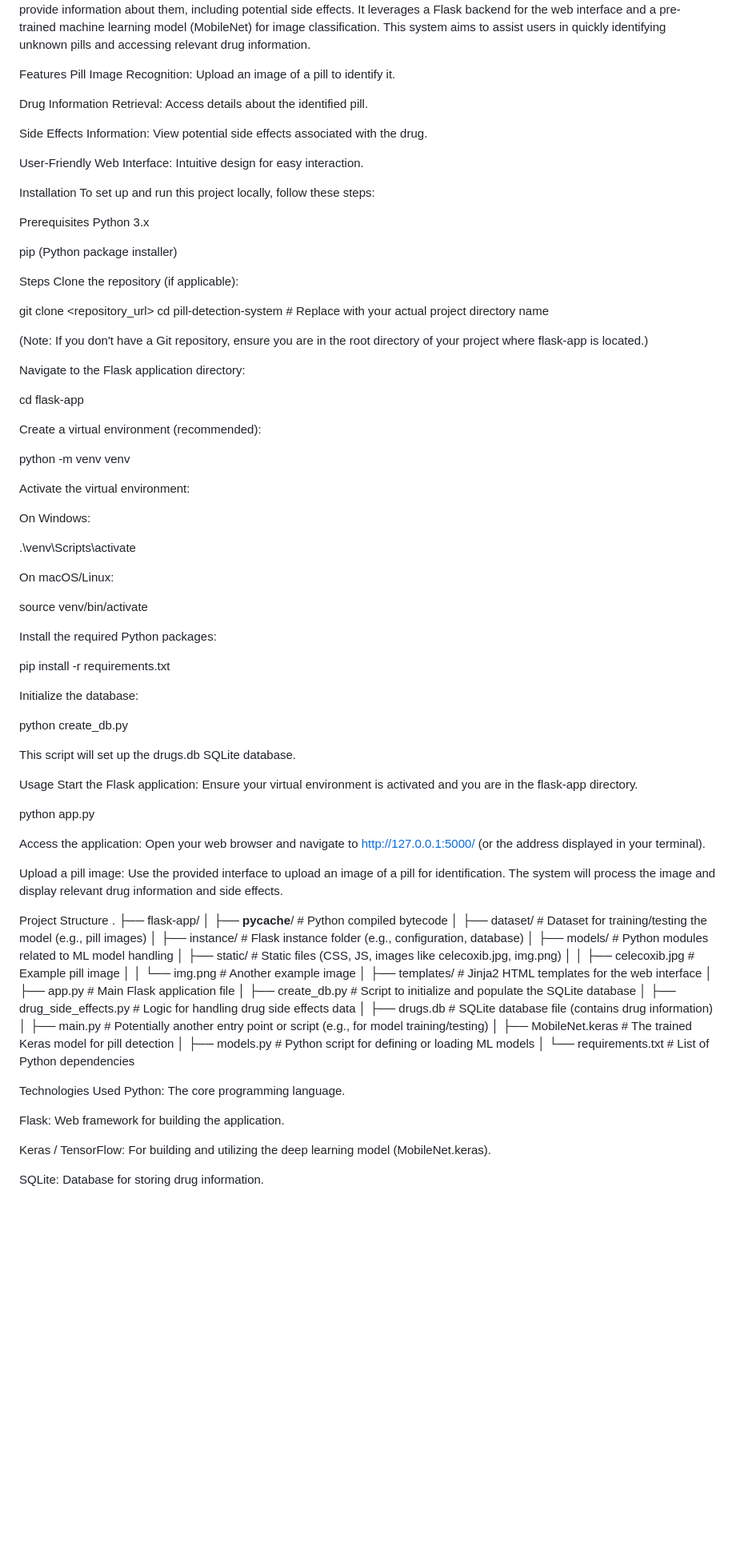
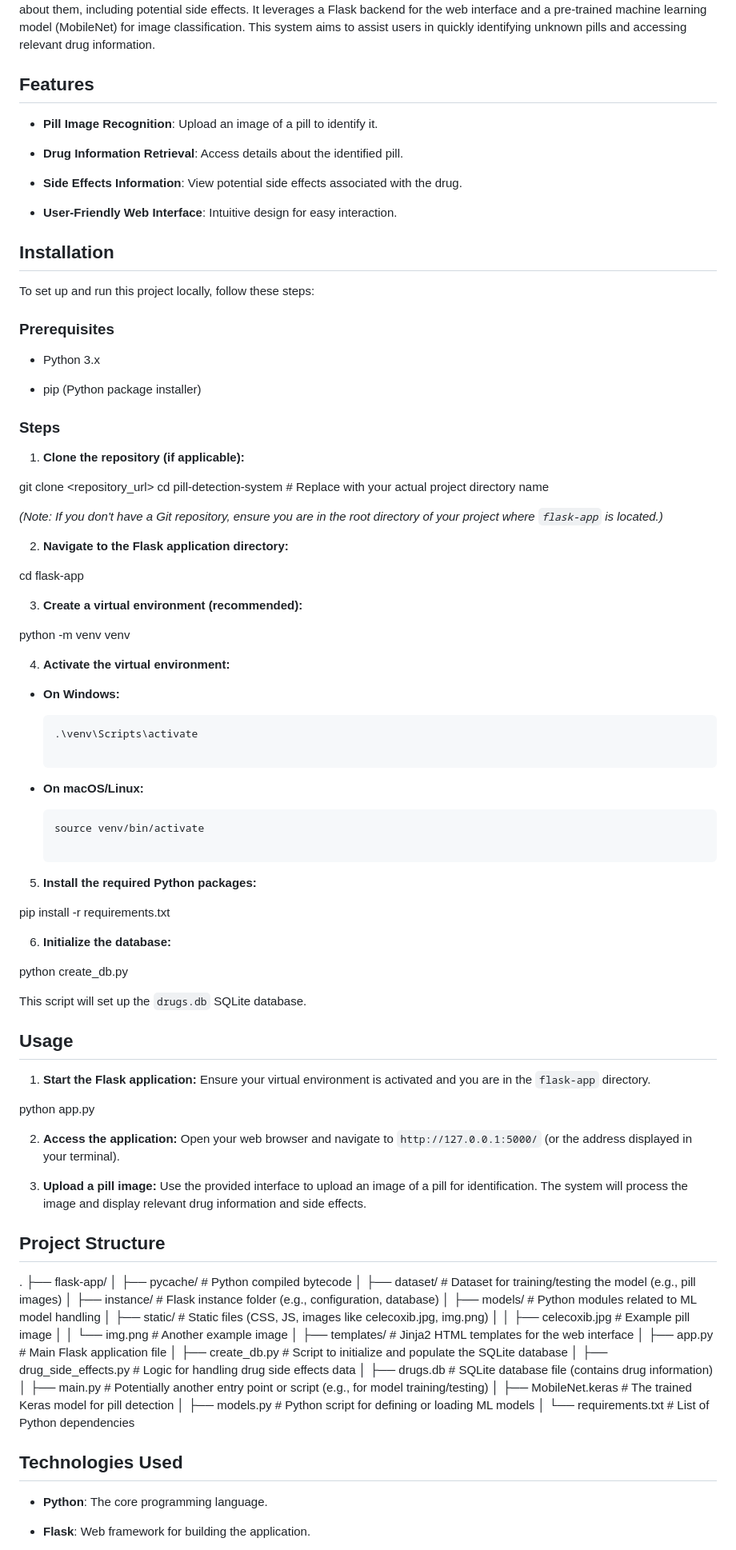
Before and after one commit to rootvishal/Pill-Detection-System-, a Markdown page: README.MD, the part around the change printed below. Shown: that part at 80% size. Drawn GitHub-style; blank space fills up the shorter version.

Commit message:
Recreate Redme

````diff
--- a/README.MD
+++ b/README.MD
@@ -20,74 +23,99 @@ Project Overview
 The Pill Detection System is a web-based application designed to identify pills using image recognition and provide information about them, including potential side effects. It leverages a Flask backend for the web interface and a pre-trained machine learning model (MobileNet) for image classification. This system aims to assist users in quickly identifying unknown pills and accessing relevant drug information.
 
-Features
-Pill Image Recognition: Upload an image of a pill to identify it.
+## Features
 
-Drug Information Retrieval: Access details about the identified pill.
+* **Pill Image Recognition**: Upload an image of a pill to identify it.
 
-Side Effects Information: View potential side effects associated with the drug.
+* **Drug Information Retrieval**: Access details about the identified pill.
 
-User-Friendly Web Interface: Intuitive design for easy interaction.
+* **Side Effects Information**: View potential side effects associated with the drug.
 
-Installation
+* **User-Friendly Web Interface**: Intuitive design for easy interaction.
+
+## Installation
+
 To set up and run this project locally, follow these steps:
 
-Prerequisites
-Python 3.x
+### Prerequisites
 
-pip (Python package installer)
+* Python 3.x
 
-Steps
-Clone the repository (if applicable):
+* pip (Python package installer)
+
+### Steps
+
+1. **Clone the repository (if applicable):**
+
 
 git clone <repository_url>
 cd pill-detection-system # Replace with your actual project directory name
 
-(Note: If you don't have a Git repository, ensure you are in the root directory of your project where flask-app is located.)
 
-Navigate to the Flask application directory:
+*(Note: If you don't have a Git repository, ensure you are in the root directory of your project where `flask-app` is located.)*
+
+2. **Navigate to the Flask application directory:**
+
 
 cd flask-app
 
-Create a virtual environment (recommended):
+
+3. **Create a virtual environment (recommended):**
+
 
 python -m venv venv
 
-Activate the virtual environment:
 
-On Windows:
+4. **Activate the virtual environment:**
 
-.\venv\Scripts\activate
+* **On Windows:**
 
-On macOS/Linux:
+  ```
+  .\venv\Scripts\activate
 
-source venv/bin/activate
+  ```
 
-Install the required Python packages:
+* **On macOS/Linux:**
+
+  ```
+  source venv/bin/activate
+
+  ```
+
+5. **Install the required Python packages:**
+
 
 pip install -r requirements.txt
 
-Initialize the database:
+
+6. **Initialize the database:**
+
 
 python create_db.py
 
-This script will set up the drugs.db SQLite database.
 
-Usage
-Start the Flask application:
-Ensure your virtual environment is activated and you are in the flask-app directory.
+This script will set up the `drugs.db` SQLite database.
+
+## Usage
+
+1. **Start the Flask application:**
+Ensure your virtual environment is activated and you are in the `flask-app` directory.
+
 
 python app.py
 
-Access the application:
-Open your web browser and navigate to http://127.0.0.1:5000/ (or the address displayed in your terminal).
 
-Upload a pill image:
+2. **Access the application:**
+Open your web browser and navigate to `http://127.0.0.1:5000/` (or the address displayed in your terminal).
+
+3. **Upload a pill image:**
 Use the provided interface to upload an image of a pill for identification. The system will process the image and display relevant drug information and side effects.
 
-Project Structure
+## Project Structure
+
+
 .
 ├── flask-app/
-│   ├── __pycache__/            # Python compiled bytecode
+│   ├── pycache/            # Python compiled bytecode
 │   ├── dataset/                # Dataset for training/testing the model (e.g., pill images)
 │   ├── instance/               # Flask instance folder (e.g., configuration, database)
 │   ├── models/                 # Python modules related to ML model handling
@@ -104,12 +132,10 @@ Project Structure
 │   ├── models.py               # Python script for defining or loading ML models
 │   └── requirements.txt        # List of Python dependencies
 
-Technologies Used
-Python: The core programming language.
 
-Flask: Web framework for building the application.
+## Technologies Used
 
-Keras / TensorFlow: For building and utilizing the deep learning model (MobileNet.keras).
+* **Python**: The core programming language.
 
-SQLite: Database for storing drug information.
+* **Flask**: Web framework for building the application.
 
````
Also changed, not shown: other parts of README.MD (+23 -14 lines).
